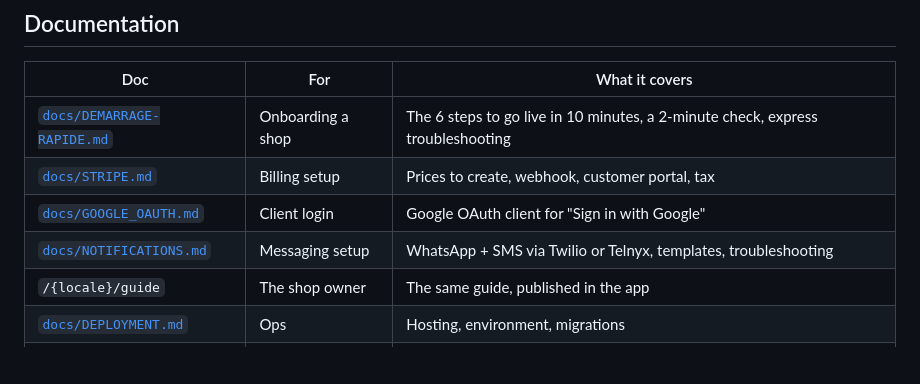
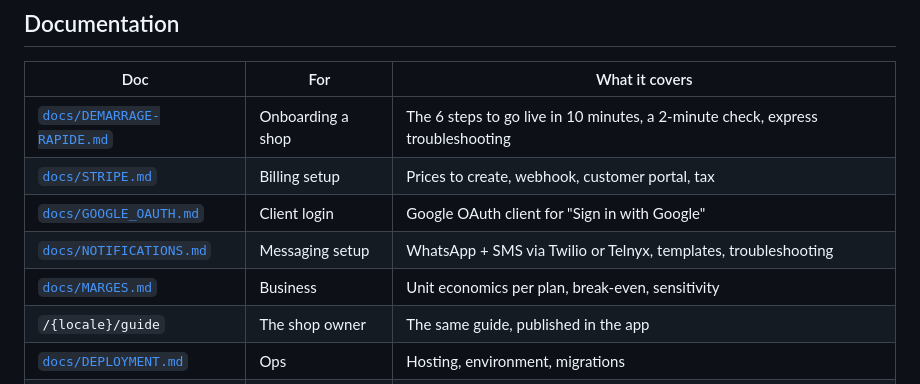
Before and after one commit to BDSproject/bookedforreal, a Markdown page: README.md, the part around the change. Drawn GitHub-style; blank space fills up the shorter version.

```diff
--- a/README.md
+++ b/README.md
@@ -294,6 +294,7 @@ coverage gate, then preview/production deploys (Vercel for web, EAS for mobile).
 | [`docs/STRIPE.md`](docs/STRIPE.md) | Billing setup | Prices to create, webhook, customer portal, tax |
 | [`docs/GOOGLE_OAUTH.md`](docs/GOOGLE_OAUTH.md) | Client login | Google OAuth client for "Sign in with Google" |
 | [`docs/NOTIFICATIONS.md`](docs/NOTIFICATIONS.md) | Messaging setup | WhatsApp + SMS via Twilio or Telnyx, templates, troubleshooting |
+| [`docs/MARGES.md`](docs/MARGES.md) | Business | Unit economics per plan, break-even, sensitivity |
 | `/{locale}/guide` | The shop owner | The same guide, published in the app |
 | [`docs/DEPLOYMENT.md`](docs/DEPLOYMENT.md) | Ops | Hosting, environment, migrations |
 | [`docs/SEO.md`](docs/SEO.md) | Marketing | Technical SEO decisions |
```
Also changed, not shown: docs/MARGES.md (added, +131 -0 lines).
